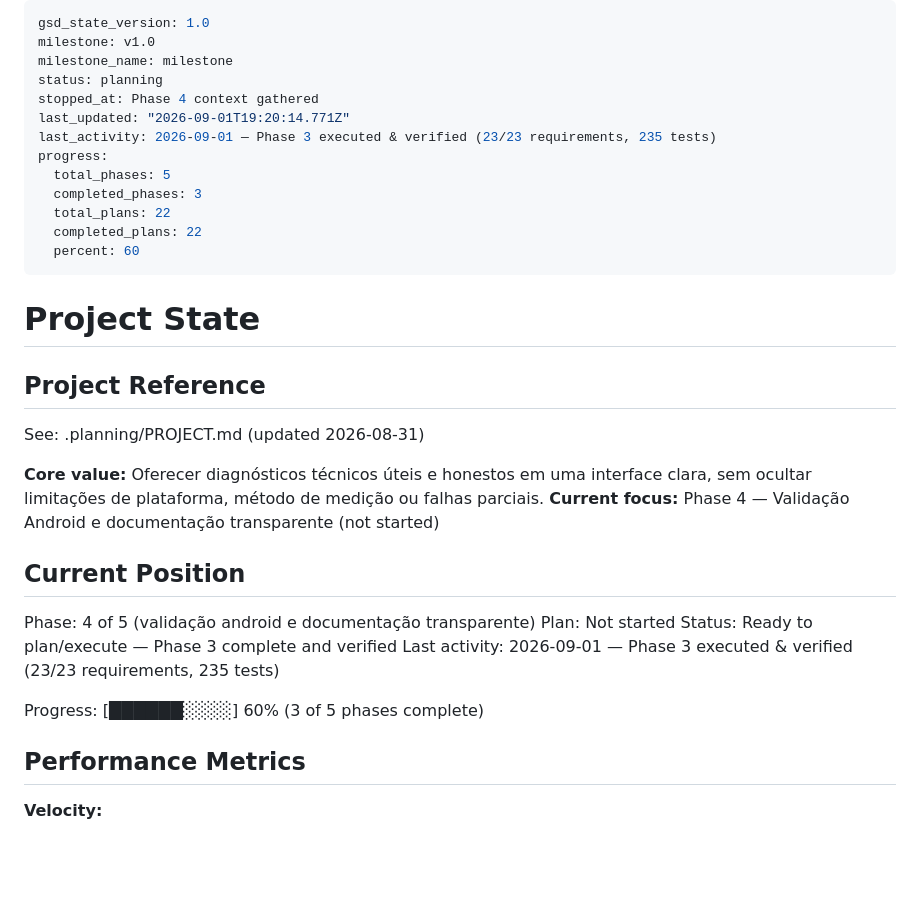
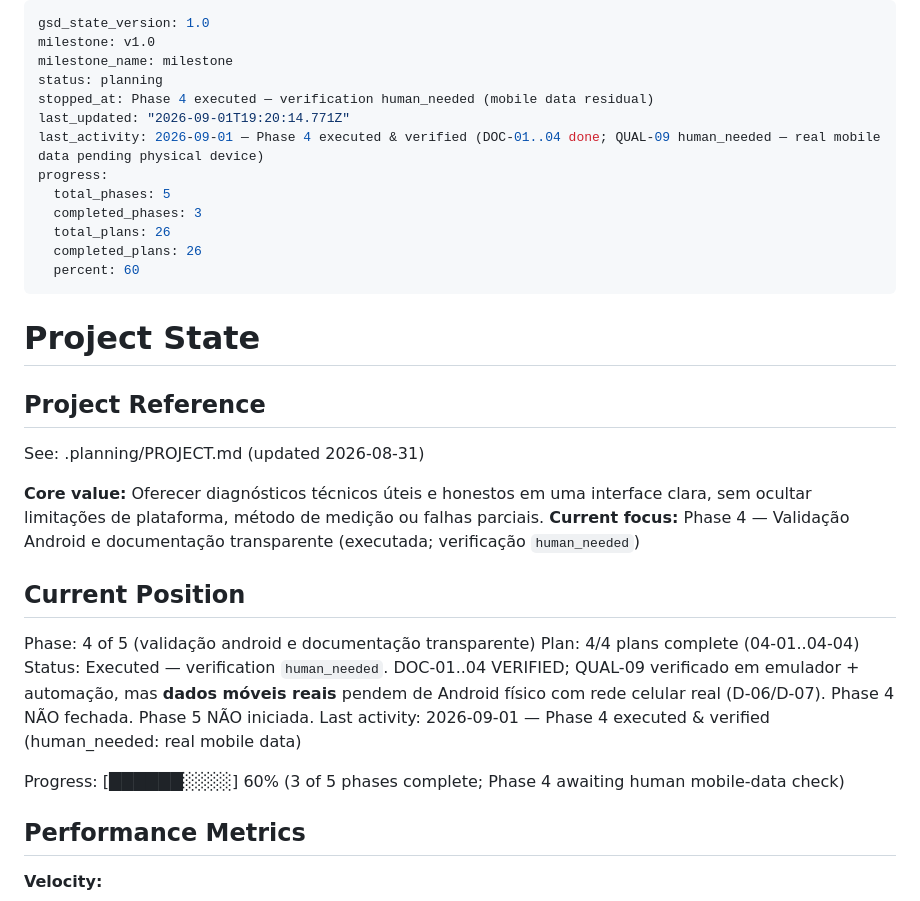
Before and after one commit to rpsouza441/tools_app, a Markdown page: .planning/STATE.md, the part around the change. Rendered like a GitHub page; blank space fills up the shorter version.

Commit message:
docs(04): update STATE — Phase 4 executed, verification human_needed

```diff
--- a/.planning/STATE.md
+++ b/.planning/STATE.md
@@ -3,14 +3,14 @@ gsd_state_version: 1.0
 milestone: v1.0
 milestone_name: milestone
 status: planning
-stopped_at: Phase 4 context gathered
+stopped_at: Phase 4 executed — verification human_needed (mobile data residual)
 last_updated: "2026-09-01T19:20:14.771Z"
-last_activity: 2026-09-01 — Phase 3 executed & verified (23/23 requirements, 235 tests)
+last_activity: 2026-09-01 — Phase 4 executed & verified (DOC-01..04 done; QUAL-09 human_needed — real mobile data pending physical device)
 progress:
   total_phases: 5
   completed_phases: 3
-  total_plans: 22
-  completed_plans: 22
+  total_plans: 26
+  completed_plans: 26
   percent: 60
 ---
 
@@ -21,16 +21,16 @@ progress:
 See: .planning/PROJECT.md (updated 2026-08-31)
 
 **Core value:** Oferecer diagnósticos técnicos úteis e honestos em uma interface clara, sem ocultar limitações de plataforma, método de medição ou falhas parciais.
-**Current focus:** Phase 4 — Validação Android e documentação transparente (not started)
+**Current focus:** Phase 4 — Validação Android e documentação transparente (executada; verificação `human_needed`)
 
 ## Current Position
 
 Phase: 4 of 5 (validação android e documentação transparente)
-Plan: Not started
-Status: Ready to plan/execute — Phase 3 complete and verified
-Last activity: 2026-09-01 — Phase 3 executed & verified (23/23 requirements, 235 tests)
+Plan: 4/4 plans complete (04-01..04-04)
+Status: Executed — verification `human_needed`. DOC-01..04 VERIFIED; QUAL-09 verificado em emulador + automação, mas **dados móveis reais** pendem de Android físico com rede celular real (D-06/D-07). Phase 4 NÃO fechada. Phase 5 NÃO iniciada.
+Last activity: 2026-09-01 — Phase 4 executed & verified (human_needed: real mobile data)
 
-Progress: [██████░░░░] 60% (3 of 5 phases complete)
+Progress: [██████░░░░] 60% (3 of 5 phases complete; Phase 4 awaiting human mobile-data check)
 
 ## Performance Metrics
 
```
